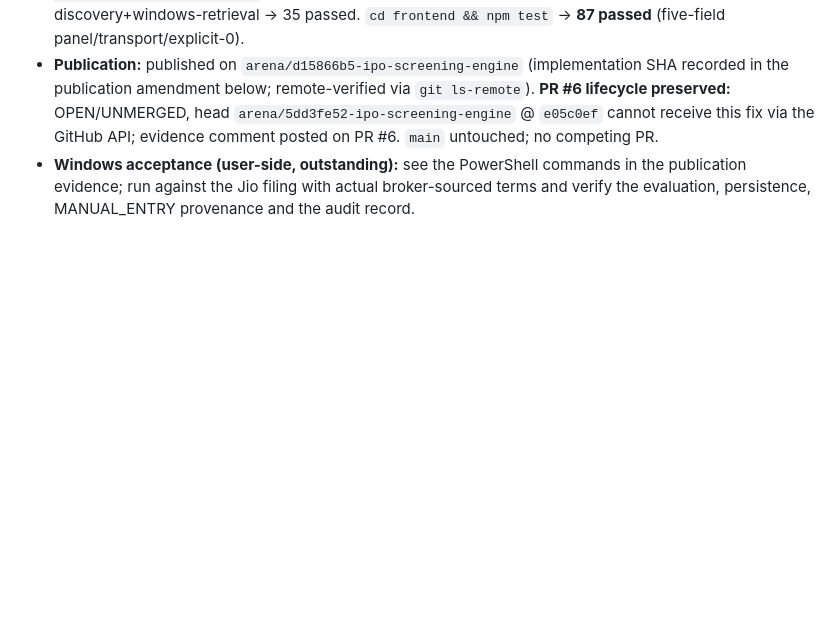
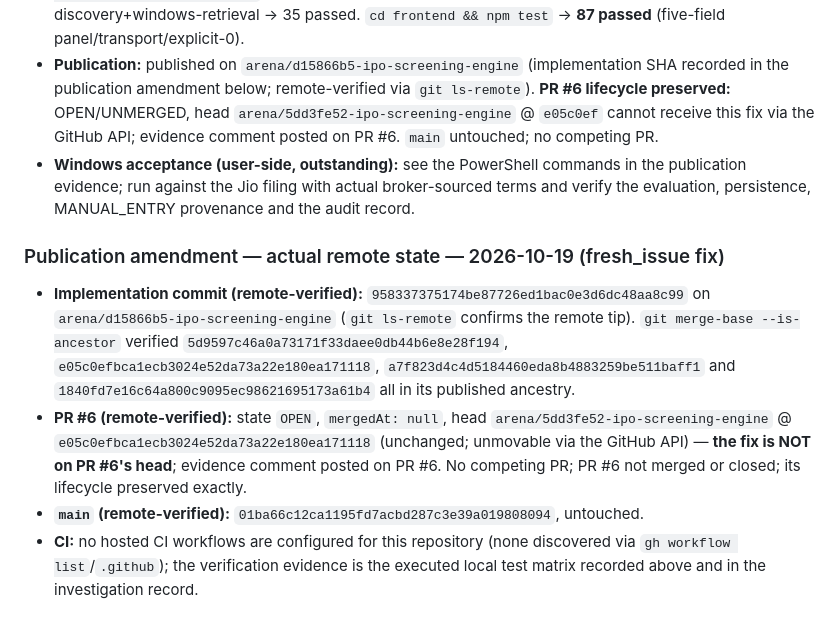
Before and after one commit to ramkivs/ipo-screening-engine, a Markdown page: handoff/authoritative/IPO_SCREENING_ENGINE_TRACKER.md, the part around the change. Rendered like a GitHub page; blank space fills up the shorter version.

Commit message:
Record publication amendment: 9583373 remote state, PR #6 open/unmerged, main untouched
Co-authored-by: arena-agent <297053741+arena-agent@users.noreply.github.com>

```diff
--- a/handoff/authoritative/IPO_SCREENING_ENGINE_TRACKER.md
+++ b/handoff/authoritative/IPO_SCREENING_ENGINE_TRACKER.md
@@ -608,3 +608,10 @@ Reconciled against the remote repository (`ramkivs/ipo-screening-engine`), all b
 - **Tests (all executed; exit codes 0):** `pytest tests/test_fresh_issue_manual_entry.py -q` -> **12 passed** (exact observed failure reproduced fail-closed on the real Jio PDF; five-field submission completes the same filing end to end with persistence + audit retrieval; no-default/no-fabrication; explicit 0; invalid rejection; verified-value protection; score equality extracted-vs-manual; conflict confirmation). `pytest tests/ -q` full backend -> first run **1090 passed + 1 flake** (`test_reproducibility_store.py::test_workbook_bytes_are_deterministic`, workbook byte-compare of one record, untouched by this change; passes in isolation/in-file), re-run **1091 passed** exit 0. `tests/test_four_field_manual_terms.py + test_step5_auditor_and_manual_terms.py + test_manual_terms_audit_log.py` -> 46 passed. `tests/test_jio_rhp_issue_terms.py + test_generic_issue_terms_extraction.py + test_validation_gates.py + test_ui7_ingestion.py + test_ingestion_activity.py` -> 86 passed. frozen/golden/resolver -> 30 passed; v1.6 -> 45 passed; discovery+windows-retrieval -> 35 passed. `cd frontend && npm test` -> **87 passed** (five-field panel/transport/explicit-0).
 - **Publication:** published on `arena/d15866b5-ipo-screening-engine` (implementation SHA recorded in the publication amendment below; remote-verified via `git ls-remote`). **PR #6 lifecycle preserved:** OPEN/UNMERGED, head `arena/5dd3fe52-ipo-screening-engine` @ `e05c0ef` cannot receive this fix via the GitHub API; evidence comment posted on PR #6. `main` untouched; no competing PR.
 - **Windows acceptance (user-side, outstanding):** see the PowerShell commands in the publication evidence; run against the Jio filing with actual broker-sourced terms and verify the evaluation, persistence, MANUAL_ENTRY provenance and the audit record.
+
+### Publication amendment — actual remote state — 2026-10-19 (fresh_issue fix)
+
+- **Implementation commit (remote-verified):** `958337375174be87726ed1bac0e3d6dc48aa8c99` on `arena/d15866b5-ipo-screening-engine` (`git ls-remote` confirms the remote tip). `git merge-base --is-ancestor` verified `5d9597c46a0a73171f33daee0db44b6e8e28f194`, `e05c0efbca1ecb3024e52da73a22e180ea171118`, `a7f823d4c4d5184460eda8b4883259be511baff1` and `1840fd7e16c64a800c9095ec98621695173a61b4` all in its published ancestry.
+- **PR #6 (remote-verified):** state `OPEN`, `mergedAt: null`, head `arena/5dd3fe52-ipo-screening-engine` @ `e05c0efbca1ecb3024e52da73a22e180ea171118` (unchanged; unmovable via the GitHub API) — **the fix is NOT on PR #6's head**; evidence comment posted on PR #6. No competing PR; PR #6 not merged or closed; its lifecycle preserved exactly.
+- **`main` (remote-verified):** `01ba66c12ca1195fd7acbd287c3e39a019808094`, untouched.
+- **CI:** no hosted CI workflows are configured for this repository (none discovered via `gh workflow list`/`.github`); the verification evidence is the executed local test matrix recorded above and in the investigation record.
```
